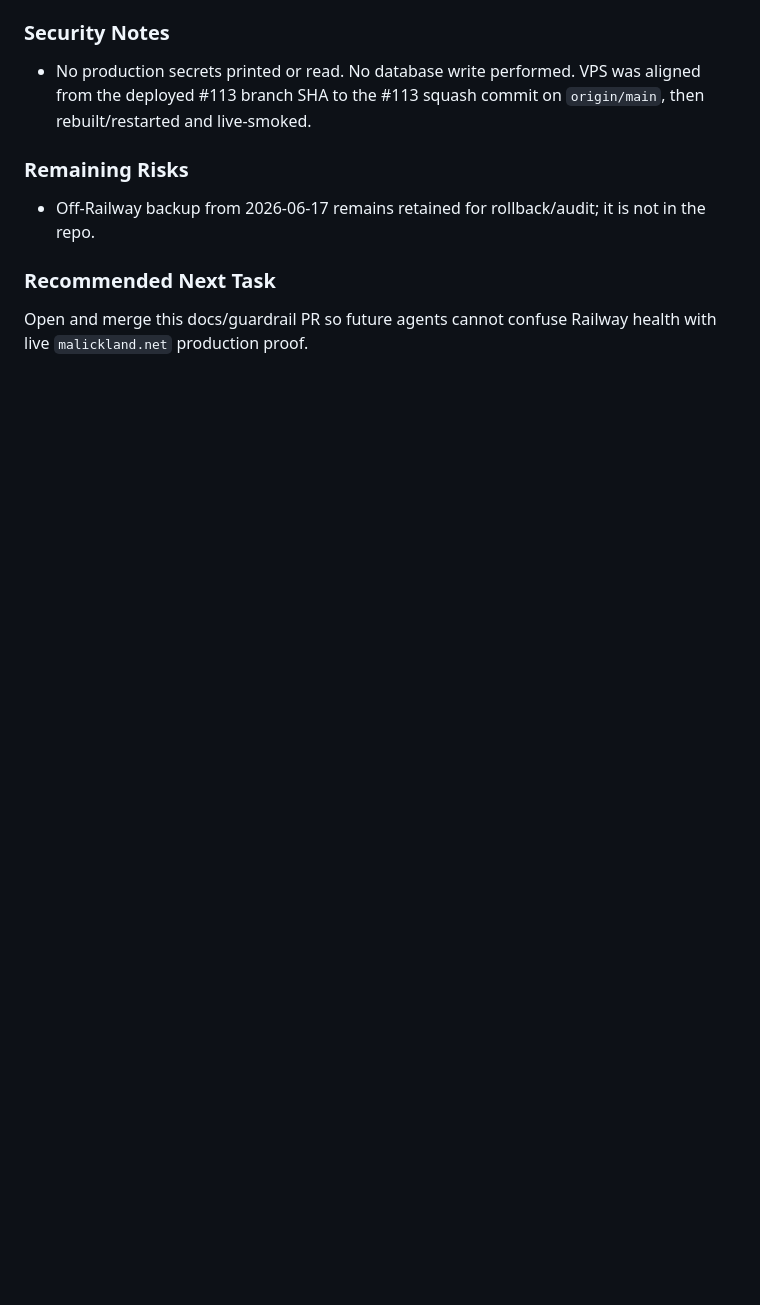
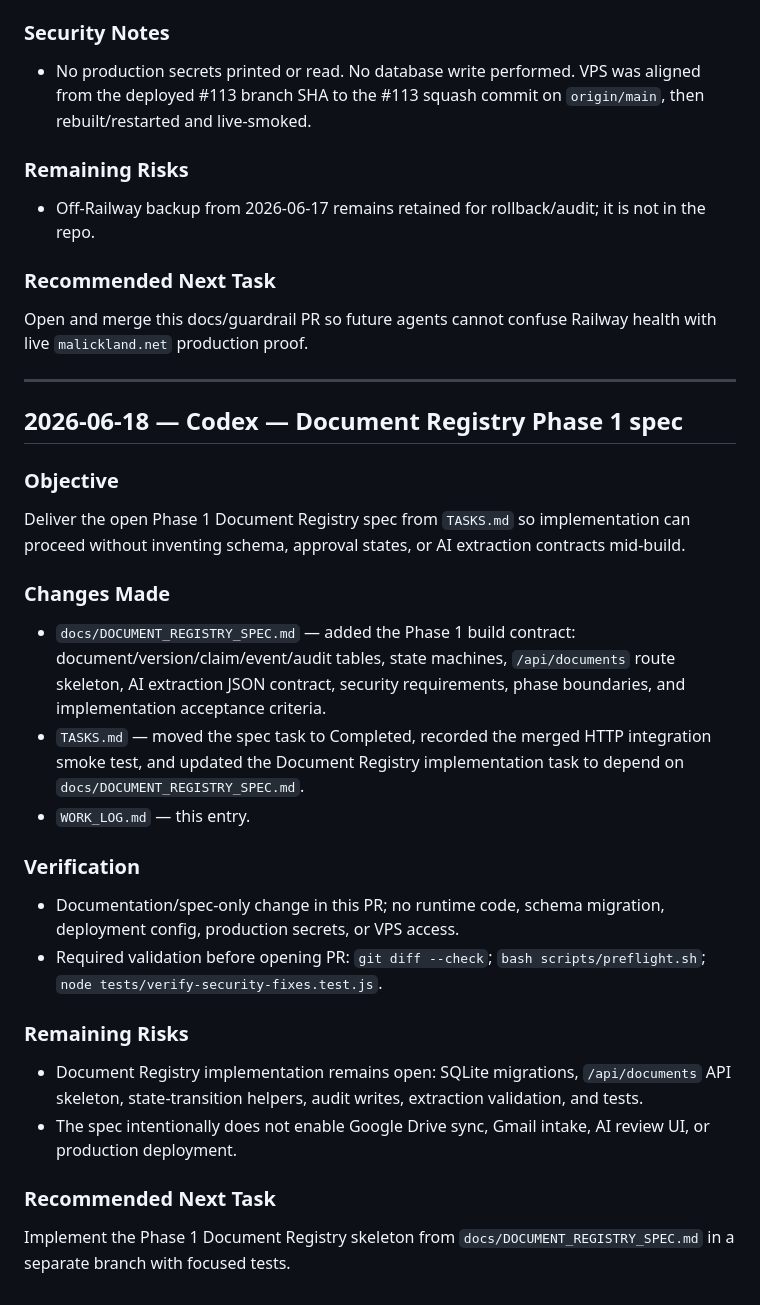
Before and after one commit to malickland-304/wv-property-intelligence, a Markdown page: WORK_LOG.md, the part around the change. Drawn GitHub-style; blank space fills up the shorter version.

Commit message:
Document registry phase 1 spec

```diff
--- a/WORK_LOG.md
+++ b/WORK_LOG.md
@@ -952,3 +952,26 @@ Clean up the stale Railway-production documentation and add a repeatable proof g
 
 ### Recommended Next Task
 Open and merge this docs/guardrail PR so future agents cannot confuse Railway health with live `malickland.net` production proof.
+
+---
+
+## 2026-06-18 — Codex — Document Registry Phase 1 spec
+
+### Objective
+Deliver the open Phase 1 Document Registry spec from `TASKS.md` so implementation can proceed without inventing schema, approval states, or AI extraction contracts mid-build.
+
+### Changes Made
+- `docs/DOCUMENT_REGISTRY_SPEC.md` — added the Phase 1 build contract: document/version/claim/event/audit tables, state machines, `/api/documents` route skeleton, AI extraction JSON contract, security requirements, phase boundaries, and implementation acceptance criteria.
+- `TASKS.md` — moved the spec task to Completed, recorded the merged HTTP integration smoke test, and updated the Document Registry implementation task to depend on `docs/DOCUMENT_REGISTRY_SPEC.md`.
+- `WORK_LOG.md` — this entry.
+
+### Verification
+- Documentation/spec-only change in this PR; no runtime code, schema migration, deployment config, production secrets, or VPS access.
+- Required validation before opening PR: `git diff --check`; `bash scripts/preflight.sh`; `node tests/verify-security-fixes.test.js`.
+
+### Remaining Risks
+- Document Registry implementation remains open: SQLite migrations, `/api/documents` API skeleton, state-transition helpers, audit writes, extraction validation, and tests.
+- The spec intentionally does not enable Google Drive sync, Gmail intake, AI review UI, or production deployment.
+
+### Recommended Next Task
+Implement the Phase 1 Document Registry skeleton from `docs/DOCUMENT_REGISTRY_SPEC.md` in a separate branch with focused tests.
```
Also changed, not shown: TASKS.md (+3 -2 lines), docs/DOCUMENT_REGISTRY_SPEC.md (added, +306 -0 lines).
